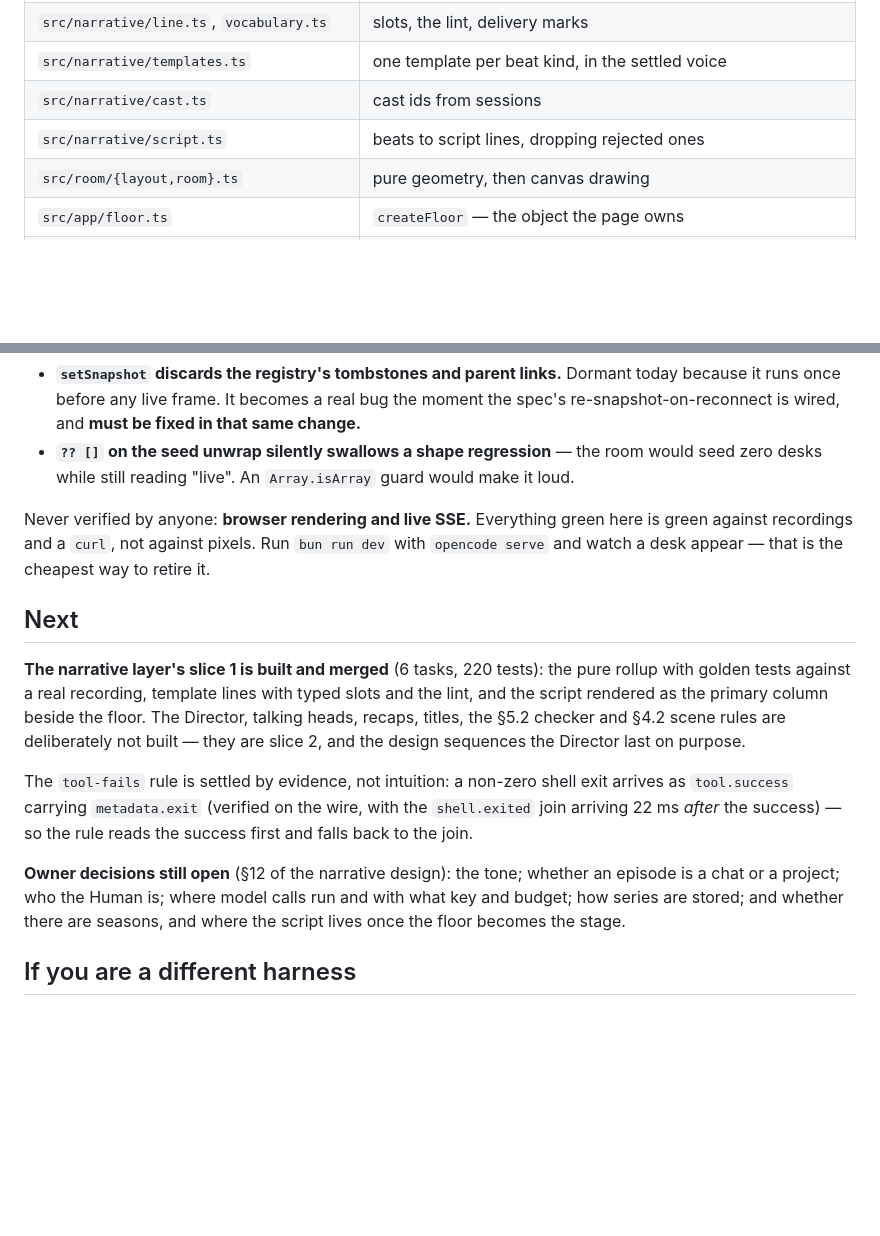
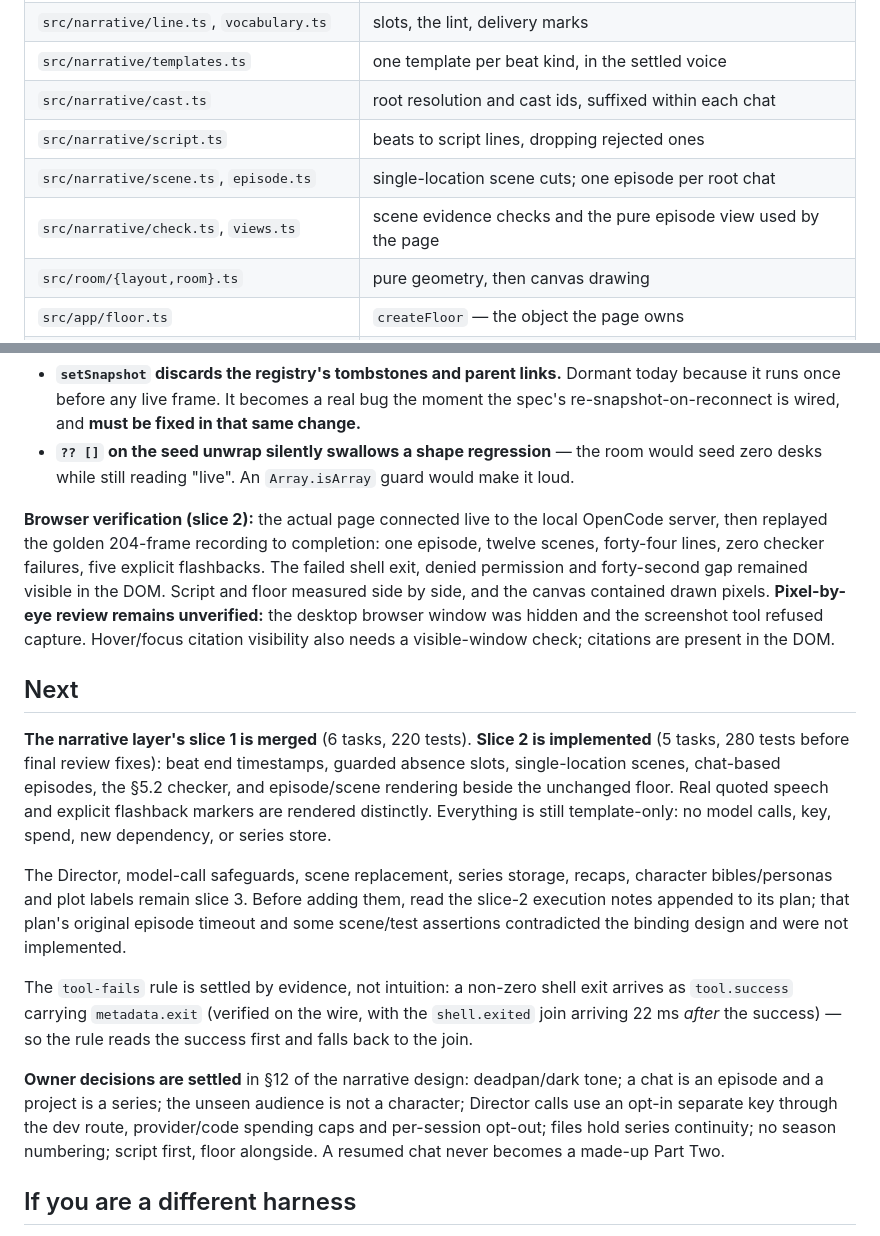
Before and after one commit to MarkJRogers92/floorplan, a Markdown page: HANDOFF.md, 2 parts joined by grey strips. Rendered like a GitHub page; blank space fills up the shorter version.

Commit message:
docs: record slice two rulings and browser verification

```diff
--- a/HANDOFF.md
+++ b/HANDOFF.md
@@ -68,8 +68,10 @@ built; they were deferred and are the remaining part of the spec's "done means".
 | `src/narrative/types.ts` | `Beat`, `BeatDetail`, `BeatKind`, cast and rollup state |
 | `src/narrative/line.ts`, `vocabulary.ts` | slots, the lint, delivery marks |
 | `src/narrative/templates.ts` | one template per beat kind, in the settled voice |
-| `src/narrative/cast.ts` | cast ids from sessions |
+| `src/narrative/cast.ts` | root resolution and cast ids, suffixed within each chat |
 | `src/narrative/script.ts` | beats to script lines, dropping rejected ones |
+| `src/narrative/scene.ts`, `episode.ts` | single-location scene cuts; one episode per root chat |
+| `src/narrative/check.ts`, `views.ts` | scene evidence checks and the pure episode view used by the page |
 | `src/room/{layout,room}.ts` | pure geometry, then canvas drawing |
 | `src/app/floor.ts` | `createFloor` — the object the page owns |
 | `src/main.ts`, `index.html` | the page — script primary column, floor panel beside it |
@@ -140,27 +142,39 @@ matter when they next come up:
 - **`?? []` on the seed unwrap silently swallows a shape regression** — the room would
   seed zero desks while still reading "live". An `Array.isArray` guard would make it loud.
 
-Never verified by anyone: **browser rendering and live SSE.** Everything green here is
-green against recordings and a `curl`, not against pixels. Run `bun run dev` with
-`opencode serve` and watch a desk appear — that is the cheapest way to retire it.
+**Browser verification (slice 2):** the actual page connected live to the local OpenCode
+server, then replayed the golden 204-frame recording to completion: one episode,
+twelve scenes, forty-four lines, zero checker failures, five explicit flashbacks.
+The failed shell exit, denied permission and forty-second gap remained visible in
+the DOM. Script and floor measured side by side, and the canvas contained drawn
+pixels. **Pixel-by-eye review remains unverified:** the desktop browser window was
+hidden and the screenshot tool refused capture. Hover/focus citation visibility also
+needs a visible-window check; citations are present in the DOM.
 
 ## Next
 
-**The narrative layer's slice 1 is built and merged** (6 tasks, 220 tests): the pure
-rollup with golden tests against a real recording, template lines with typed slots and
-the lint, and the script rendered as the primary column beside the floor. The Director,
-talking heads, recaps, titles, the §5.2 checker and §4.2 scene rules are deliberately
-not built — they are slice 2, and the design sequences the Director last on purpose.
+**The narrative layer's slice 1 is merged** (6 tasks, 220 tests). **Slice 2 is
+implemented** (5 tasks, 280 tests before final review fixes): beat end timestamps,
+guarded absence slots, single-location scenes, chat-based episodes, the §5.2 checker,
+and episode/scene rendering beside the unchanged floor. Real quoted speech and explicit
+flashback markers are rendered distinctly. Everything is still template-only: no
+model calls, key, spend, new dependency, or series store.
+
+The Director, model-call safeguards, scene replacement, series storage, recaps,
+character bibles/personas and plot labels remain slice 3. Before adding them, read the
+slice-2 execution notes appended to its plan; that plan's original episode timeout and
+some scene/test assertions contradicted the binding design and were not implemented.
 
 The `tool-fails` rule is settled by evidence, not intuition: a non-zero shell exit
 arrives as `tool.success` carrying `metadata.exit` (verified on the wire, with the
 `shell.exited` join arriving 22 ms *after* the success) — so the rule reads the
 success first and falls back to the join.
 
-**Owner decisions still open** (§12 of the narrative design): the tone; whether an
-episode is a chat or a project; who the Human is; where model calls run and with what
-key and budget; how series are stored; and whether there are seasons, and where the
-script lives once the floor becomes the stage.
+**Owner decisions are settled** in §12 of the narrative design: deadpan/dark tone;
+a chat is an episode and a project is a series; the unseen audience is not a character;
+Director calls use an opt-in separate key through the dev route, provider/code spending
+caps and per-session opt-out; files hold series continuity; no season numbering;
+script first, floor alongside. A resumed chat never becomes a made-up Part Two.
 
 ## If you are a different harness
 
```
Also changed, not shown: 1 other file.
